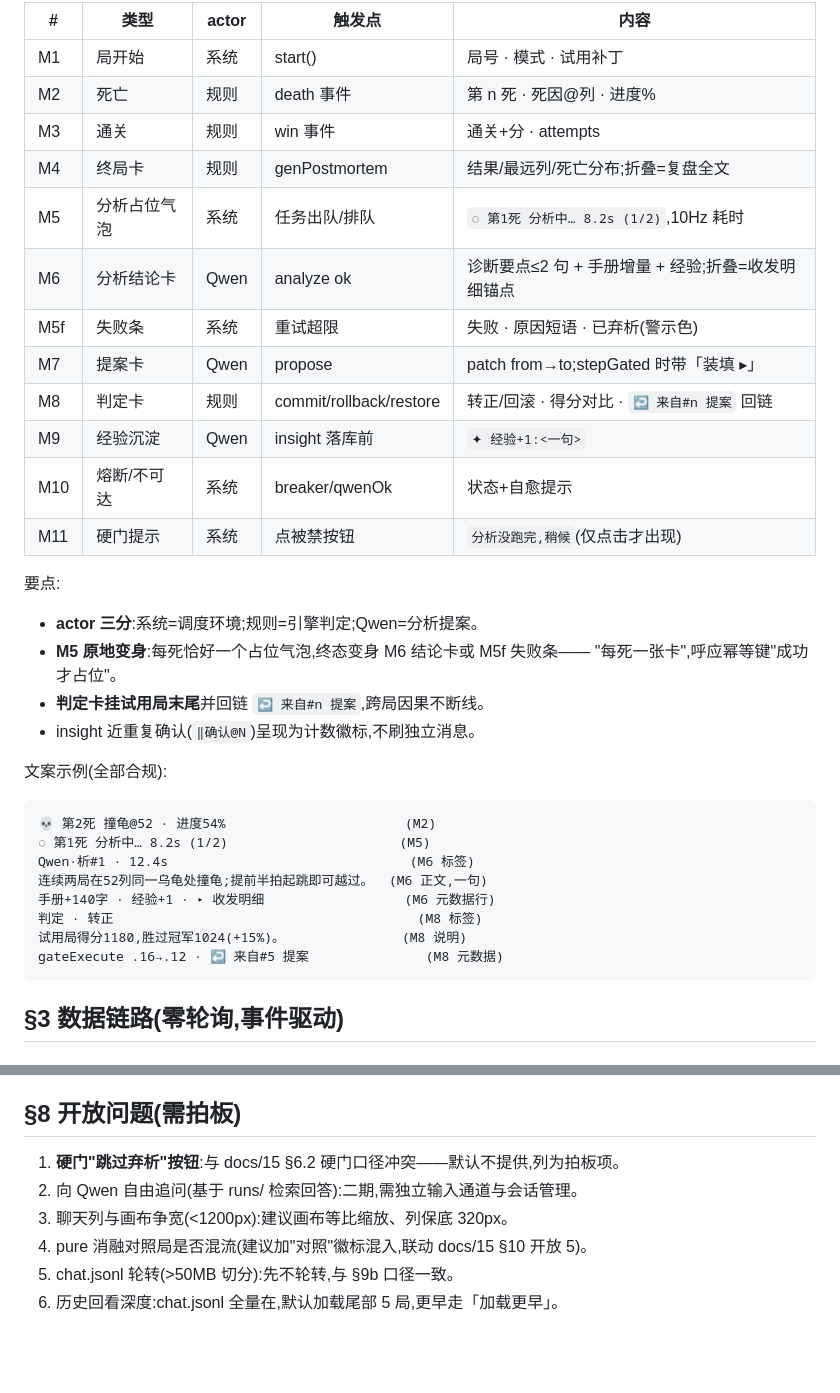
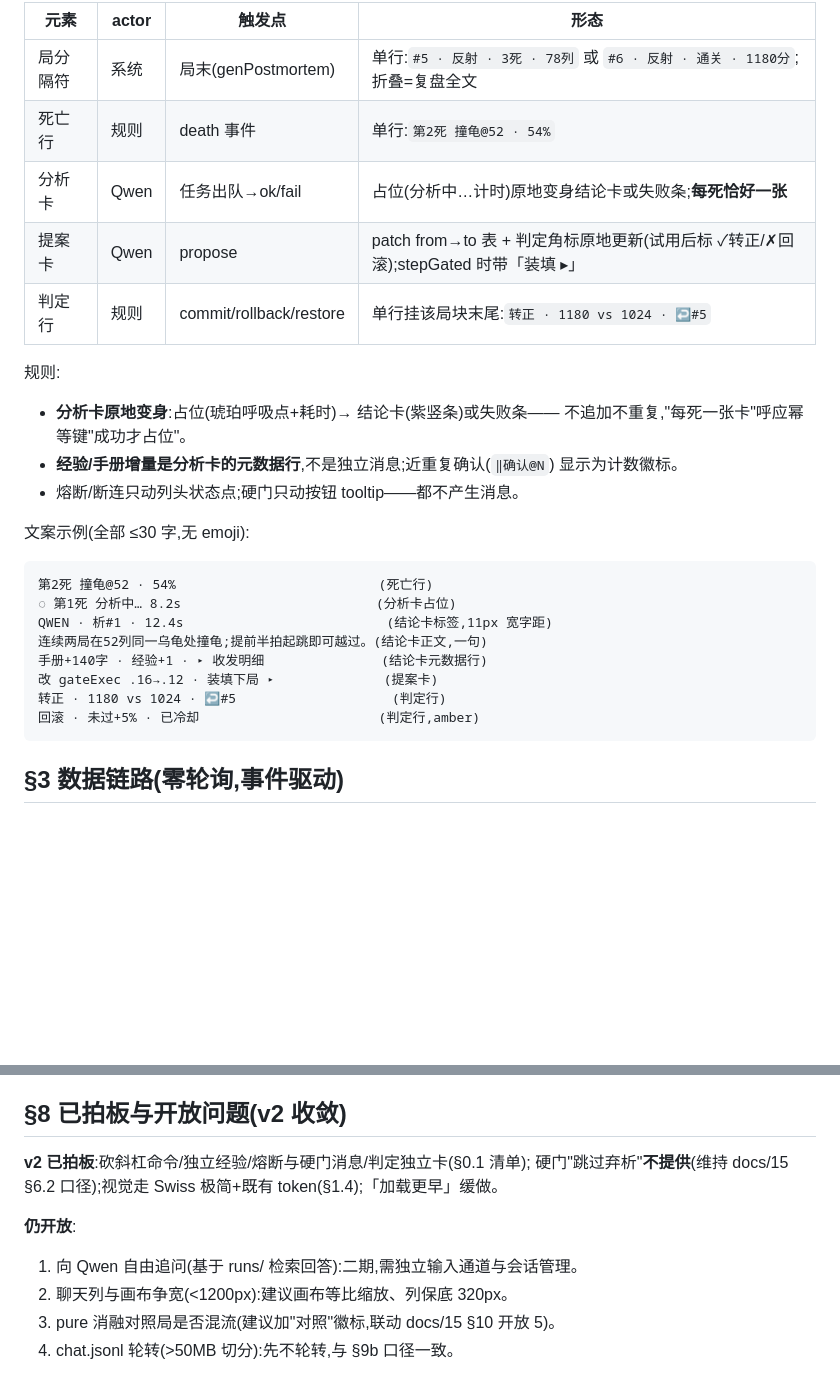
Before and after one commit to imxood/qianxun, a Markdown page: docs/16-马里奥进化对话台设计.md, 2 parts joined by grey strips. Rendered like a GitHub page; blank space fills up the shorter version.

````diff
--- a/docs/16-马里奥进化对话台设计.md
+++ b/docs/16-马里奥进化对话台设计.md
@@ -75,37 +124,31 @@
 
-| # | 类型 | actor | 触发点 | 内容 |
-|---|---|---|---|---|
-| M1 | 局开始 | 系统 | start() | 局号 · 模式 · 试用补丁 |
-| M2 | 死亡 | 规则 | death 事件 | 第 n 死 · 死因@列 · 进度% |
-| M3 | 通关 | 规则 | win 事件 | 通关+分 · attempts |
-| M4 | 终局卡 | 规则 | genPostmortem | 结果/最远列/死亡分布;折叠=复盘全文 |
-| M5 | 分析占位气泡 | 系统 | 任务出队/排队 | `◌ 第1死 分析中… 8.2s (1/2)`,10Hz 耗时 |
-| M6 | 分析结论卡 | Qwen | analyze ok | 诊断要点≤2 句 + 手册增量 + 经验;折叠=收发明细锚点 |
-| M5f | 失败条 | 系统 | 重试超限 | 失败 · 原因短语 · 已弃析(警示色) |
-| M7 | 提案卡 | Qwen | propose | patch from→to;stepGated 时带「装填 ▸」 |
-| M8 | 判定卡 | 规则 | commit/rollback/restore | 转正/回滚 · 得分对比 · `↩ 来自#n 提案` 回链 |
-| M9 | 经验沉淀 | Qwen | insight 落库前 | `✦ 经验+1:<一句>` |
-| M10 | 熔断/不可达 | 系统 | breaker/qwenOk | 状态+自愈提示 |
-| M11 | 硬门提示 | 系统 | 点被禁按钮 | `分析没跑完,稍候`(仅点击才出现) |
+| 元素     | actor | 触发点                  | 形态                                                                               |
+| -------- | ----- | ----------------------- | ---------------------------------------------------------------------------------- |
+| 局分隔符 | 系统  | 局末(genPostmortem)     | 单行:`#5 · 反射 · 3死 · 78列` 或 `#6 · 反射 · 通关 · 1180分`;折叠=复盘全文         |
+| 死亡行   | 规则  | death 事件              | 单行:`第2死 撞龟@52 · 54%`                                                         |
+| 分析卡   | Qwen  | 任务出队→ok/fail        | 占位(分析中…计时)原地变身结论卡或失败条;**每死恰好一张**                           |
+| 提案卡   | Qwen  | propose                 | patch from→to 表 + 判定角标原地更新(试用后标 ✓转正/✗回滚);stepGated 时带「装填 ▸」 |
+| 判定行   | 规则  | commit/rollback/restore | 单行挂该局块末尾:`转正 · 1180 vs 1024 · ↩#5`                                       |
 
-要点:
-- **actor 三分**:系统=调度环境;规则=引擎判定;Qwen=分析提案。
-- **M5 原地变身**:每死恰好一个占位气泡,终态变身 M6 结论卡或 M5f 失败条——
-  "每死一张卡",呼应幂等键"成功才占位"。
-- **判定卡挂试用局末尾**并回链 `↩ 来自#n 提案`,跨局因果不断线。
-- insight 近重复确认(`‖确认@N`)呈现为计数徽标,不刷独立消息。
+规则:
 
-文案示例(全部合规):
+- **分析卡原地变身**:占位(琥珀呼吸点+耗时)→ 结论卡(紫竖条)或失败条——
+  不追加不重复,"每死一张卡"呼应幂等键"成功才占位"。
+- **经验/手册增量是分析卡的元数据行**,不是独立消息;近重复确认(`‖确认@N`)
+  显示为计数徽标。
+- 熔断/断连只动列头状态点;硬门只动按钮 tooltip——都不产生消息。
+
+文案示例(全部 ≤30 字,无 emoji):
 
 ```text
-💀 第2死 撞龟@52 · 进度54%                       (M2)
-◌ 第1死 分析中… 8.2s (1/2)                      (M5)
-Qwen·析#1 · 12.4s                               (M6 标签)
-连续两局在52列同一乌龟处撞龟;提前半拍起跳即可越过。  (M6 正文,一句)
-手册+140字 · 经验+1 · ▸ 收发明细                  (M6 元数据行)
-判定 · 转正                                       (M8 标签)
-试用局得分1180,胜过冠军1024(+15%)。               (M8 说明)
-gateExecute .16→.12 · ↩ 来自#5 提案               (M8 元数据)
+第2死 撞龟@52 · 54%                          (死亡行)
+◌ 第1死 分析中… 8.2s                         (分析卡占位)
+QWEN · 析#1 · 12.4s                          (结论卡标签,11px 宽字距)
+连续两局在52列同一乌龟处撞龟;提前半拍起跳即可越过。(结论卡正文,一句)
+手册+140字 · 经验+1 · ▸ 收发明细               (结论卡元数据行)
+改 gateExec .16→.12 · 装填下局 ▸              (提案卡)
+转正 · 1180 vs 1024 · ↩#5                    (判定行)
+回滚 · 未过+5% · 已冷却                       (判定行,amber)
 ```
 
 ## §3 数据链路(零轮询,事件驱动)
@@ -210,11 +256,15 @@ const emitChat = (m) => { chat = [...chat.slice(-199), m]; void store.append('ch
 7. **persistKey 死键**:qx.mario.panel.evo 第 4 步清理;chatDock 新键勿撞名。
 8. **高频快照**:stats/lastDecision 严禁入聊天(决策拍刷屏教训的推广)。
 
-## §8 开放问题(需拍板)
+## §8 已拍板与开放问题(v2 收敛)
 
-1. **硬门"跳过弃析"按钮**:与 docs/15 §6.2 硬门口径冲突——默认不提供,列为拍板项。
-2. 向 Qwen 自由追问(基于 runs/ 检索回答):二期,需独立输入通道与会话管理。
-3. 聊天列与画布争宽(<1200px):建议画布等比缩放、列保底 320px。
-4. pure 消融对照局是否混流(建议加"对照"徽标混入,联动 docs/15 §10 开放 5)。
-5. chat.jsonl 轮转(>50MB 切分):先不轮转,与 §9b 口径一致。
-6. 历史回看深度:chat.jsonl 全量在,默认加载尾部 5 局,更早走「加载更早」。
+**v2 已拍板**:砍斜杠命令/独立经验/熔断与硬门消息/判定独立卡(§0.1 清单);
+硬门"跳过弃析"**不提供**(维持 docs/15 §6.2 口径);视觉走 Swiss 极简+既有
+token(§1.4);「加载更早」缓做。
+
+**仍开放**:
+
+1. 向 Qwen 自由追问(基于 runs/ 检索回答):二期,需独立输入通道与会话管理。
+2. 聊天列与画布争宽(<1200px):建议画布等比缩放、列保底 320px。
+3. pure 消融对照局是否混流(建议加"对照"徽标,联动 docs/15 §10 开放 5)。
+4. chat.jsonl 轮转(>50MB 切分):先不轮转,与 §9b 口径一致。
````
Also changed, not shown: other parts of docs/16-马里奥进化对话台设计.md (+76 -24 lines).
